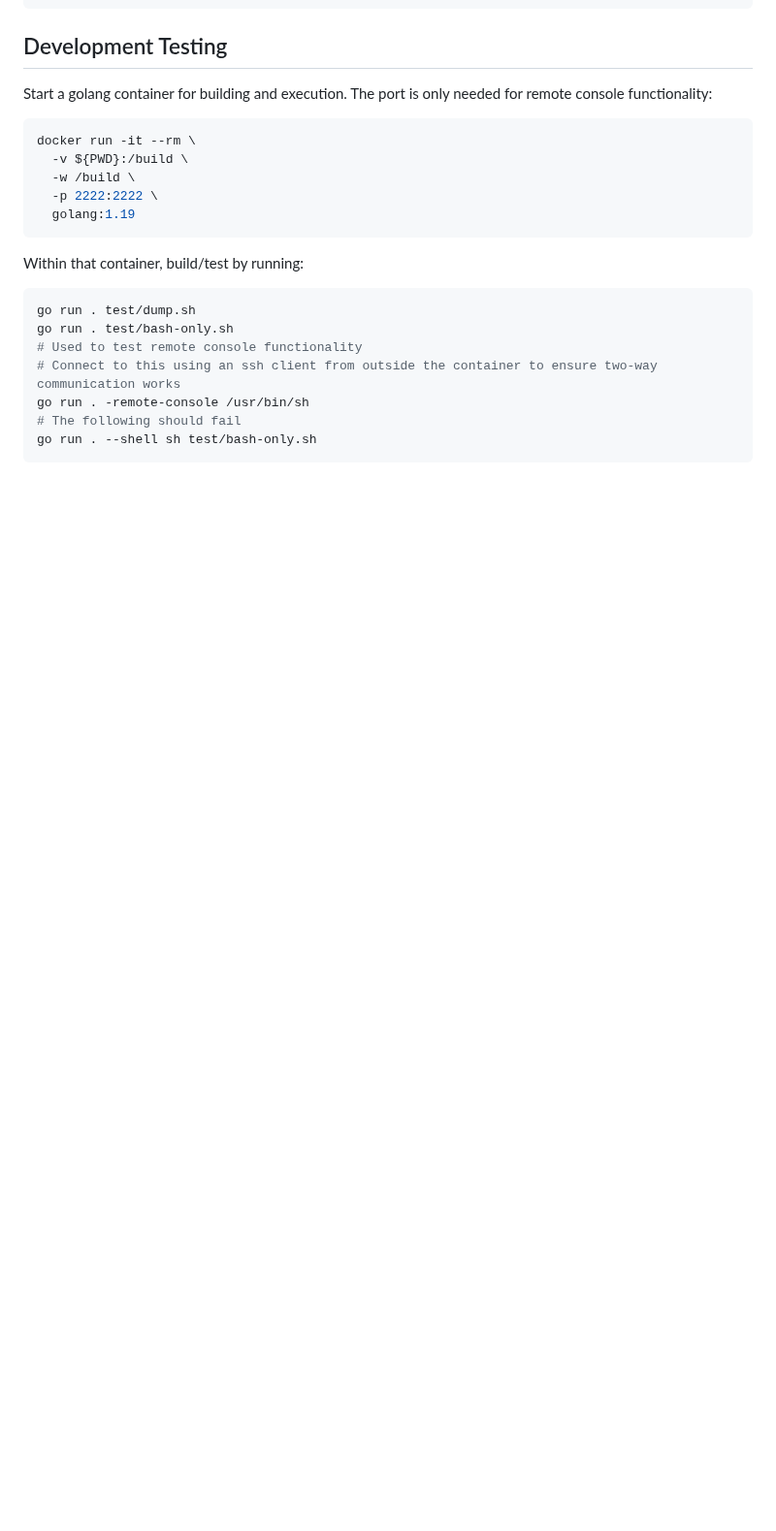
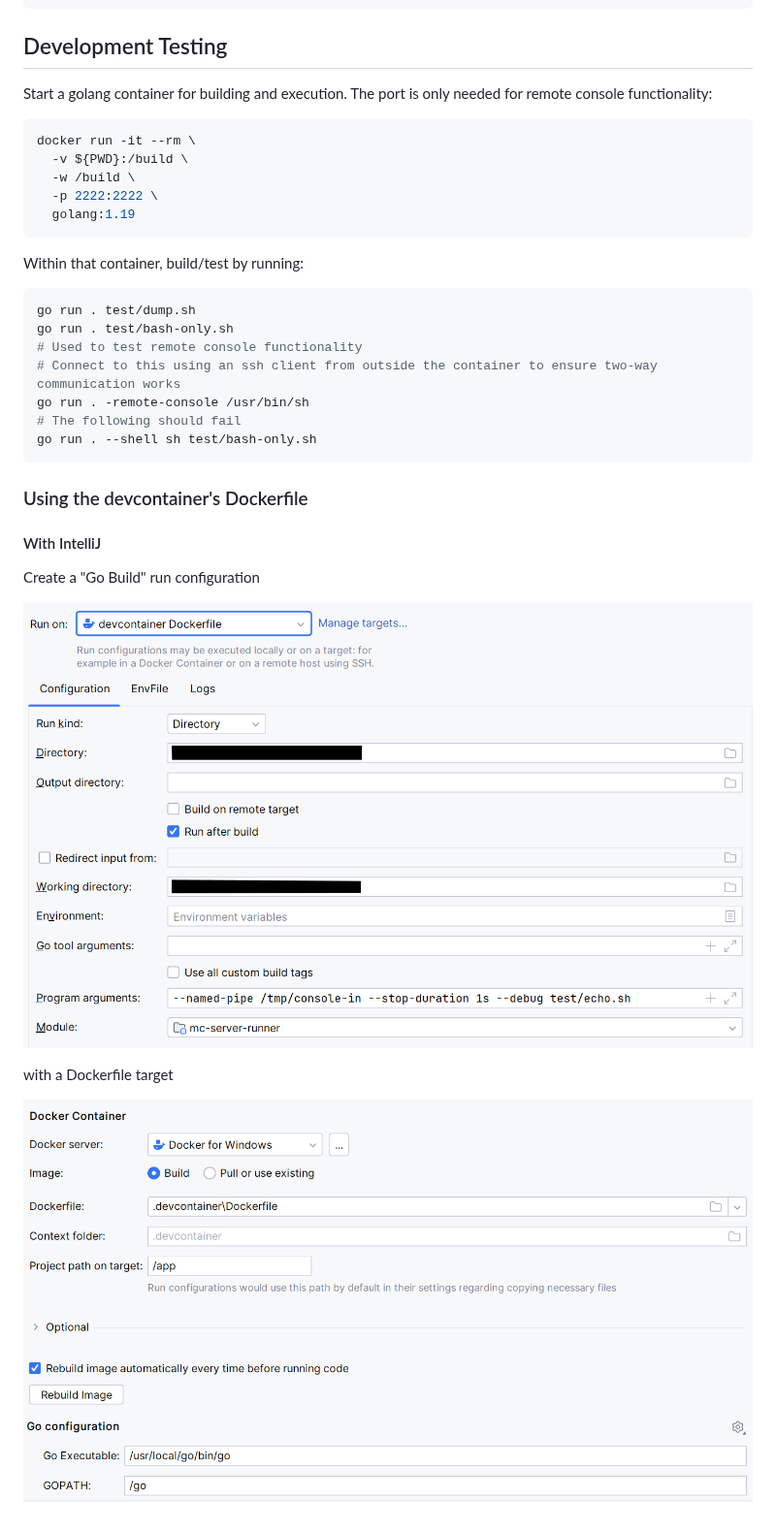
Before and after one commit to itzg/mc-server-runner, a Markdown page: README.md, the part around the change. Shown at 97% size. Drawn GitHub-style; pictures changed too: notes/dockerfile-docker-target.png (added), notes/dockerfile-run-config.png (added); blank space fills up the shorter version.

````diff
--- a/README.md
+++ b/README.md
@@ -48,3 +48,15 @@ go run . -remote-console /usr/bin/sh
 # The following should fail
 go run . --shell sh test/bash-only.sh
 ```
+
+### Using the devcontainer's Dockerfile
+
+#### With IntelliJ
+
+Create a "Go Build" run configuration
+
+![](notes/dockerfile-run-config.png)
+
+with a Dockerfile target
+
+![](notes/dockerfile-docker-target.png)
````
Also changed, not shown: 4 other files.
